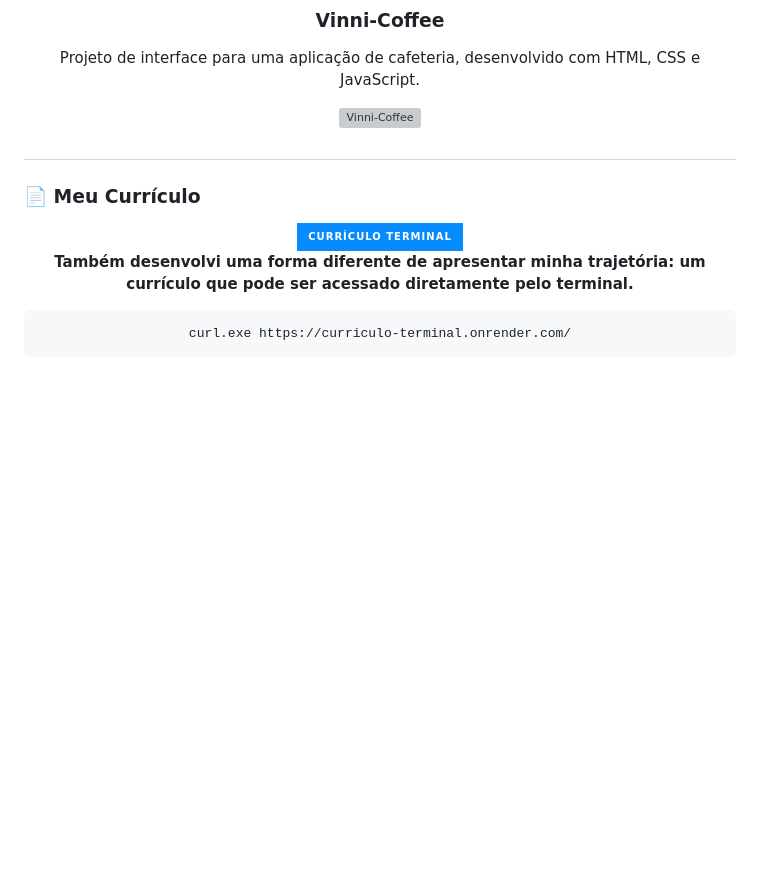
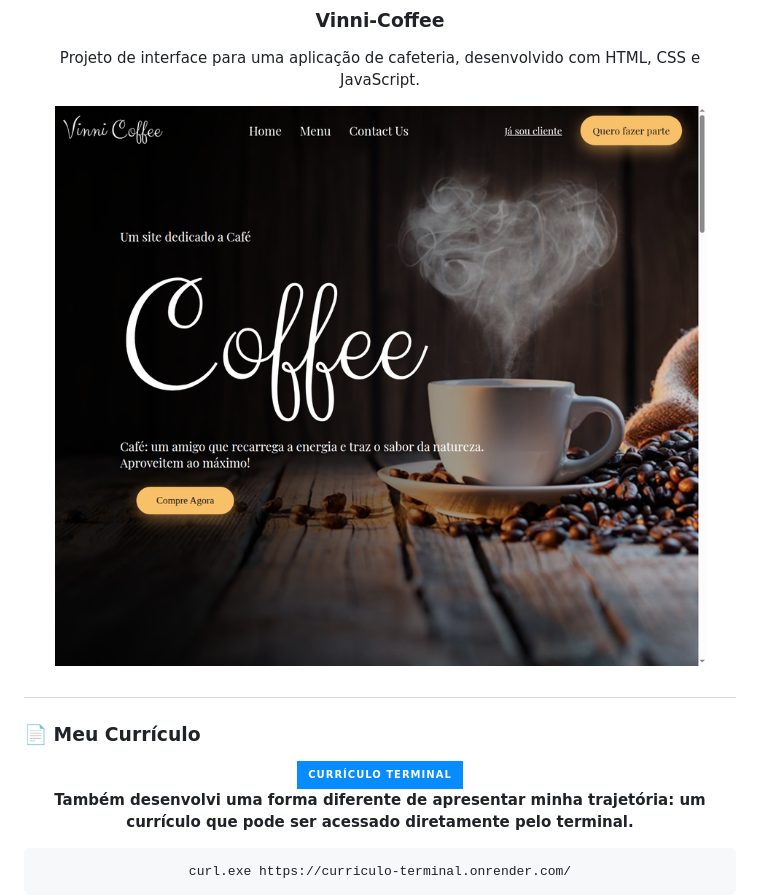
Before and after one commit to ViniSantosC/ViniSantosC, a Markdown page: README.md, the part around the change. Drawn GitHub-style; badges without logos; blank space fills up the shorter version; grey boxes are pictures that could not be loaded.

Commit message:
Update image source in README.md

```diff
--- a/README.md
+++ b/README.md
@@ -78,7 +78,7 @@ Plataforma de avaliações e feedback escolar, conectando alunos, professores e
 
 Projeto de interface para uma aplicação de cafeteria, desenvolvido com HTML, CSS e JavaScript.
 
-![Vinni-Coffee](./capturas/projeto-03.png)
+![Vinni-Coffee](61646770-cfe0-11f1-be30-8f0e319c9774.png)
 
 #
 
```
